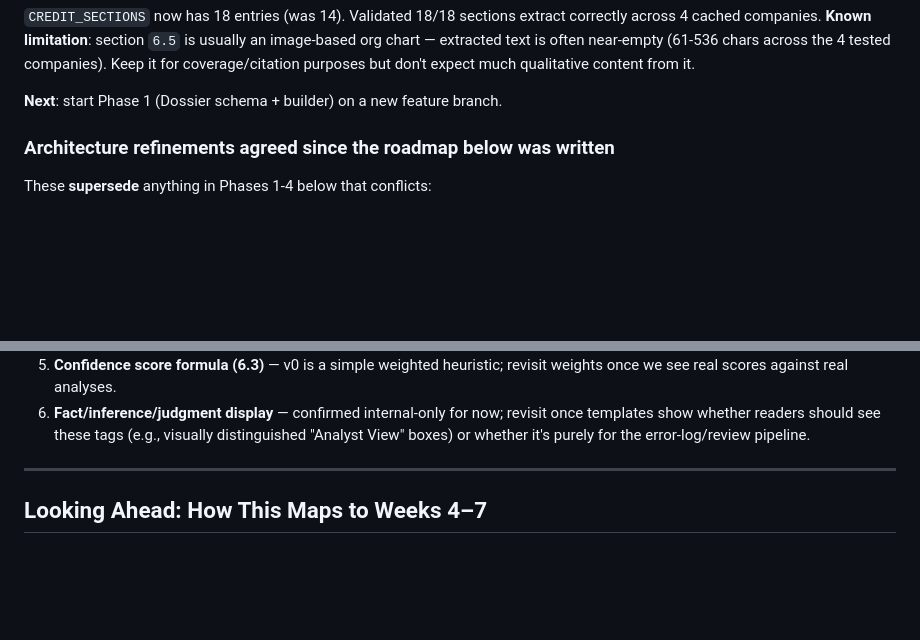
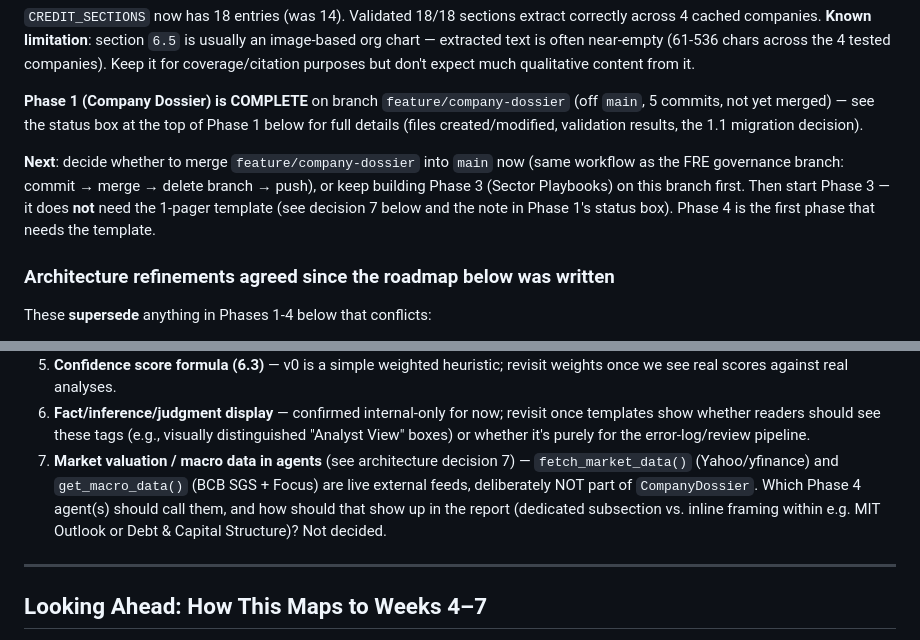
Before and after one commit to eliejuven/rag_sai, a Markdown page: TODO.md, 2 parts joined by grey strips. Drawn GitHub-style; blank space fills up the shorter version.

```diff
--- a/TODO.md
+++ b/TODO.md
@@ -25,7 +25,17 @@ extract correctly across 4 cached companies. **Known limitation**: section
 near-empty (61-536 chars across the 4 tested companies). Keep it for
 coverage/citation purposes but don't expect much qualitative content from it.
 
-**Next**: start Phase 1 (Dossier schema + builder) on a new feature branch.
+**Phase 1 (Company Dossier) is COMPLETE** on branch `feature/company-dossier`
+(off `main`, 5 commits, not yet merged) — see the status box at the top of
+Phase 1 below for full details (files created/modified, validation results,
+the 1.1 migration decision).
+
+**Next**: decide whether to merge `feature/company-dossier` into `main` now
+(same workflow as the FRE governance branch: commit → merge → delete branch →
+push), or keep building Phase 3 (Sector Playbooks) on this branch first. Then
+start Phase 3 — it does **not** need the 1-pager template (see decision 7
+below and the note in Phase 1's status box). Phase 4 is the first phase that
+needs the template.
 
 ### Architecture refinements agreed since the roadmap below was written
 These **supersede** anything in Phases 1-4 below that conflicts:
@@ -867,6 +892,12 @@ These don't block starting Phase 1, but will need answers as we go:
    revisit once templates show whether readers should see these tags
    (e.g., visually distinguished "Analyst View" boxes) or whether it's purely
    for the error-log/review pipeline.
+7. **Market valuation / macro data in agents** (see architecture decision 7)
+   — `fetch_market_data()` (Yahoo/yfinance) and `get_macro_data()` (BCB SGS +
+   Focus) are live external feeds, deliberately NOT part of `CompanyDossier`.
+   Which Phase 4 agent(s) should call them, and how should that show up in
+   the report (dedicated subsection vs. inline framing within e.g. MIT
+   Outlook or Debt & Capital Structure)? Not decided.
 
 ---
 
```
Also changed, not shown: other parts of TODO.md (+32 -17 lines).
